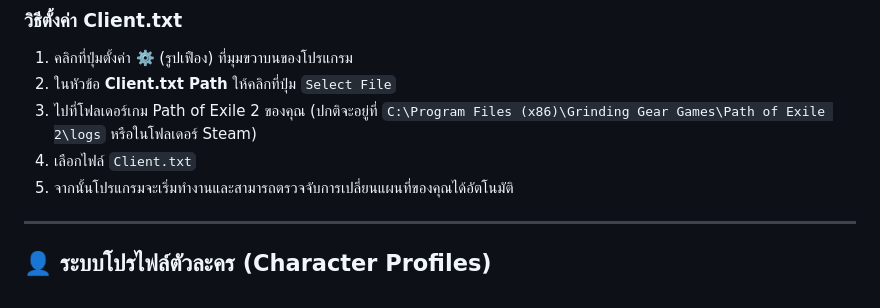
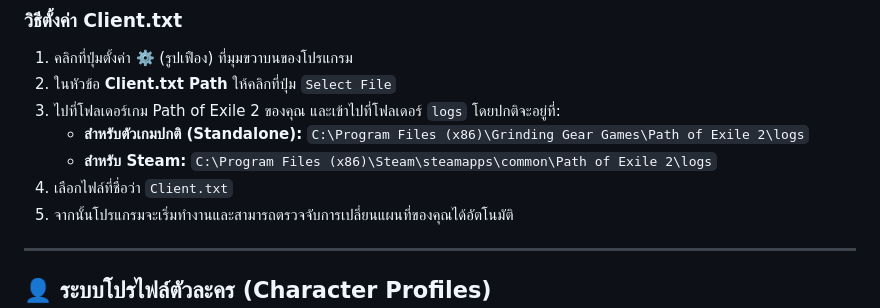
Before and after one commit to HelloWorldCH/HW-campaign-rewards, a Markdown page: wiki.md, the part around the change. Drawn GitHub-style.

Commit message:
docs: separate steam and standalone paths for client.txt

```diff
--- a/wiki.md
+++ b/wiki.md
@@ -17,8 +17,10 @@
 ### วิธีตั้งค่า Client.txt
 1. คลิกที่ปุ่มตั้งค่า ⚙️ (รูปเฟือง) ที่มุมขวาบนของโปรแกรม
 2. ในหัวข้อ **Client.txt Path** ให้คลิกที่ปุ่ม `Select File`
-3. ไปที่โฟลเดอร์เกม Path of Exile 2 ของคุณ (ปกติจะอยู่ที่ `C:\Program Files (x86)\Grinding Gear Games\Path of Exile 2\logs` หรือในโฟลเดอร์ Steam)
-4. เลือกไฟล์ `Client.txt`
+3. ไปที่โฟลเดอร์เกม Path of Exile 2 ของคุณ และเข้าไปที่โฟลเดอร์ `logs` โดยปกติจะอยู่ที่:
+   - **สำหรับตัวเกมปกติ (Standalone):** `C:\Program Files (x86)\Grinding Gear Games\Path of Exile 2\logs`
+   - **สำหรับ Steam:** `C:\Program Files (x86)\Steam\steamapps\common\Path of Exile 2\logs`
+4. เลือกไฟล์ที่ชื่อว่า `Client.txt`
 5. จากนั้นโปรแกรมจะเริ่มทำงานและสามารถตรวจจับการเปลี่ยนแผนที่ของคุณได้อัตโนมัติ
 
 ---
```
